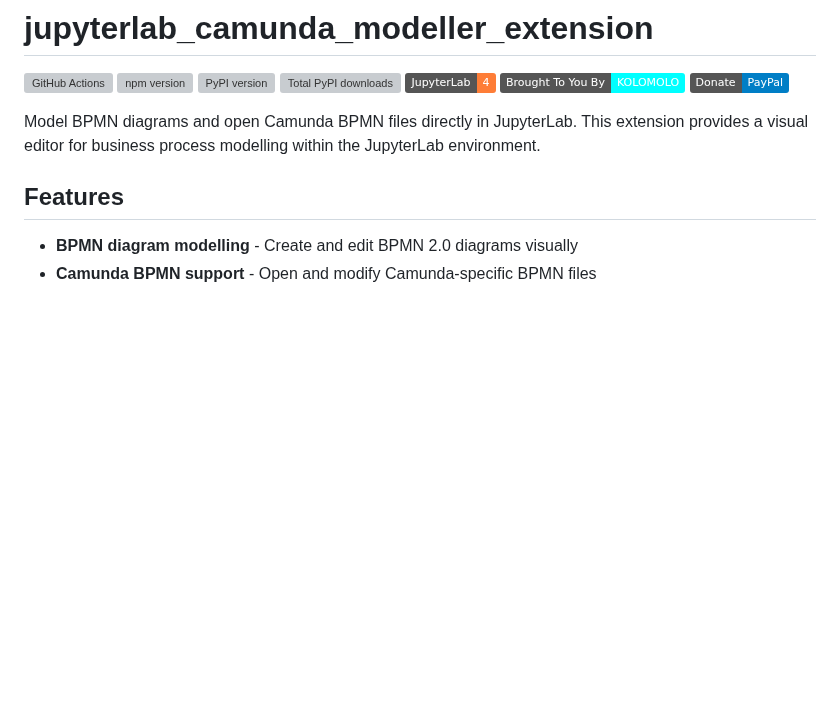
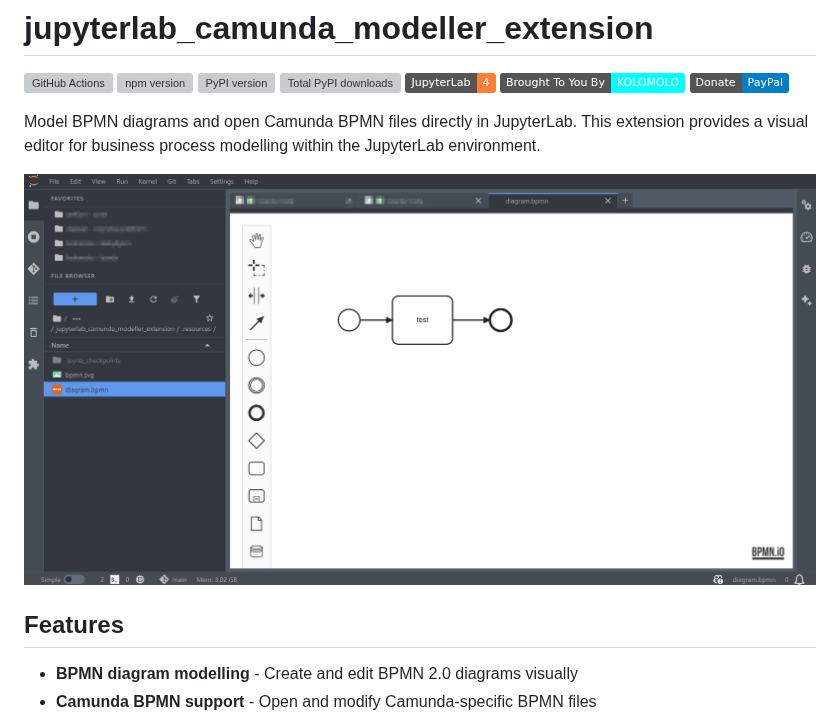
Before and after one commit to stellarshenson/jupyterlab_camunda_modeller_extension, a Markdown page: README.md, the part around the change. Rendered like a GitHub page; pictures changed too: .resources/screenshot.png (added); badges without logos; blank space fills up the shorter version; grey boxes are pictures that could not be loaded.

Commit message:
ci: add GitHub Actions workflows for CI/CD
- Add build.yml for main CI workflow (lint, build, test, check_links)
- Add check-release.yml for release verification
- Add prep-release.yml for release preparation
- Add publish-release.yml for npm/PyPI publishing
- Add screenshot to README

```diff
--- a/README.md
+++ b/README.md
@@ -9,6 +9,8 @@
 [![Donate PayPal](https://img.shields.io/badge/Donate-PayPal-blue?style=flat)](https://www.paypal.com/donate/?hosted_button_id=B4KPBJDLLXTSA)
 
 Model BPMN diagrams and open Camunda BPMN files directly in JupyterLab. This extension provides a visual editor for business process modelling within the JupyterLab environment.
+
+![Screenshot](.resources/screenshot.png)
 
 ## Features
 
```
Also changed, not shown: 4 other files.
